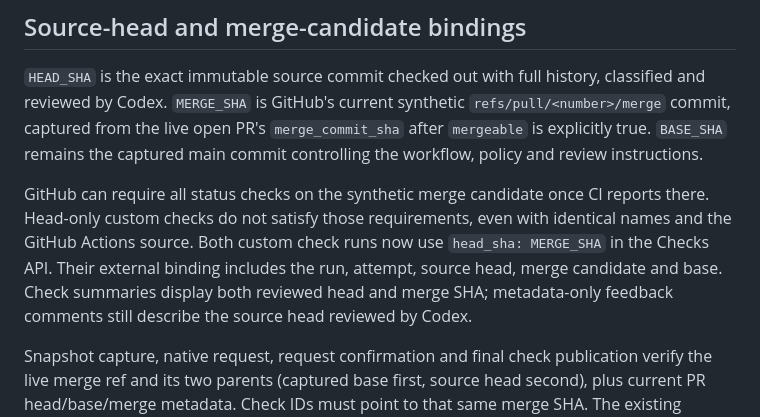
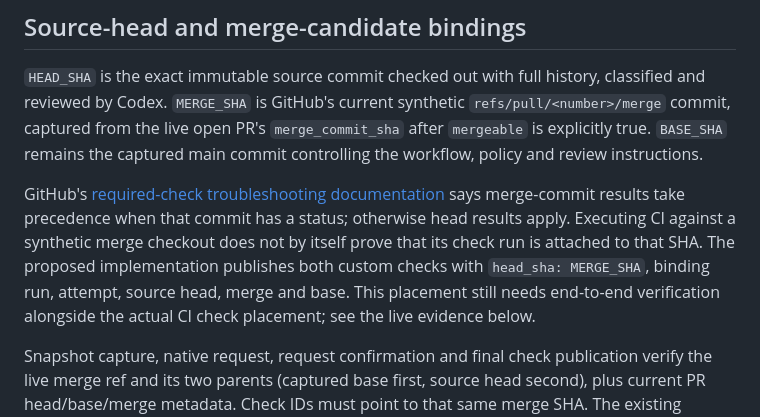
Before and after one commit to dexsword/dextech, a Markdown page: docs/guarded-auto-merge.md, the part around one of its changes. Drawn GitHub-style.

```diff
--- a/docs/guarded-auto-merge.md
+++ b/docs/guarded-auto-merge.md
@@ -156,13 +156,13 @@ classified and reviewed by Codex. `MERGE_SHA` is GitHub's current synthetic
 `merge_commit_sha` after `mergeable` is explicitly true. `BASE_SHA` remains the
 captured main commit controlling the workflow, policy and review instructions.
 
-GitHub can require all status checks on the synthetic merge candidate once CI
-reports there. Head-only custom checks do not satisfy those requirements, even
-with identical names and the GitHub Actions source. Both custom check runs now
-use `head_sha: MERGE_SHA` in the Checks API. Their external binding includes the
-run, attempt, source head, merge candidate and base. Check summaries display both
-reviewed head and merge SHA; metadata-only feedback comments still describe the
-source head reviewed by Codex.
+GitHub's [required-check troubleshooting documentation](https://docs.github.com/en/pull-requests/how-tos/merge-and-close-pull-requests/troubleshooting-required-status-checks#conflicts-between-head-commit-and-test-merge-commit)
+says merge-commit results take precedence when that commit has a status; otherwise
+head results apply. Executing CI against a synthetic merge checkout does not by
+itself prove that its check run is attached to that SHA. The proposed implementation
+publishes both custom checks with `head_sha: MERGE_SHA`, binding run, attempt,
+source head, merge and base. This placement still needs end-to-end verification
+alongside the actual CI check placement; see the live evidence below.
 
 Snapshot capture, native request, request confirmation and final check publication
 verify the live merge ref and its two parents (captured base first, source head
```
Also changed, not shown: other parts of docs/guarded-auto-merge.md (+49 -0 lines).
